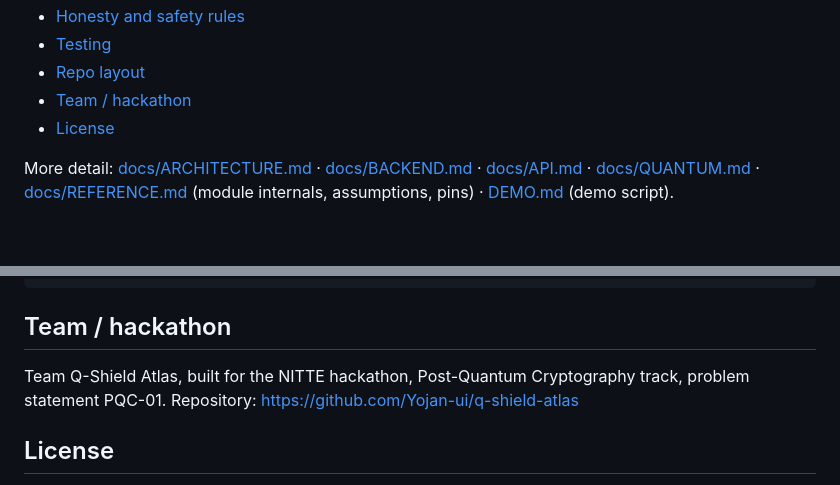
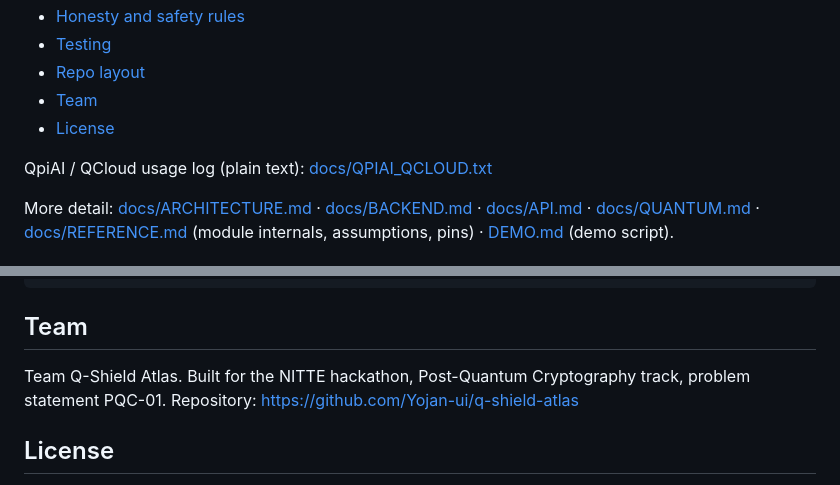
Before and after one commit to Yojan-ui/q-shield-atlas, a Markdown page: README.md, 2 parts joined by grey strips. Drawn GitHub-style; blank space fills up the shorter version.

Commit message:
Final: team + QCloud doc link
Co-Authored-By: Claude Opus 5.5 <noreply@anthropic.com>

````diff
--- a/README.md
+++ b/README.md
@@ -73,8 +73,10 @@ flowchart TB
 - [Honesty and safety rules](#honesty-and-safety-rules)
 - [Testing](#testing)
 - [Repo layout](#repo-layout)
-- [Team / hackathon](#team--hackathon)
+- [Team](#team)
 - [License](#license)
+
+QpiAI / QCloud usage log (plain text): [docs/QPIAI_QCLOUD.txt](docs/QPIAI_QCLOUD.txt)
 
 More detail: [docs/ARCHITECTURE.md](docs/ARCHITECTURE.md) · [docs/BACKEND.md](docs/BACKEND.md) ·
 [docs/API.md](docs/API.md) · [docs/QUANTUM.md](docs/QUANTUM.md) · [docs/REFERENCE.md](docs/REFERENCE.md) (module internals,
@@ -327,9 +329,9 @@ viz/          earlier 2D/3D exposure viz (vendored three.js lives here)
 pqc_*.py      early QpiAI Opt prototype scripts
 ```
 
-## Team / hackathon
+## Team
 
-Team Q-Shield Atlas, built for the NITTE hackathon, Post-Quantum Cryptography track, problem statement PQC-01.
+Team Q-Shield Atlas. Built for the NITTE hackathon, Post-Quantum Cryptography track, problem statement PQC-01.
 Repository: https://github.com/Yojan-ui/q-shield-atlas
 
 ## License
````
